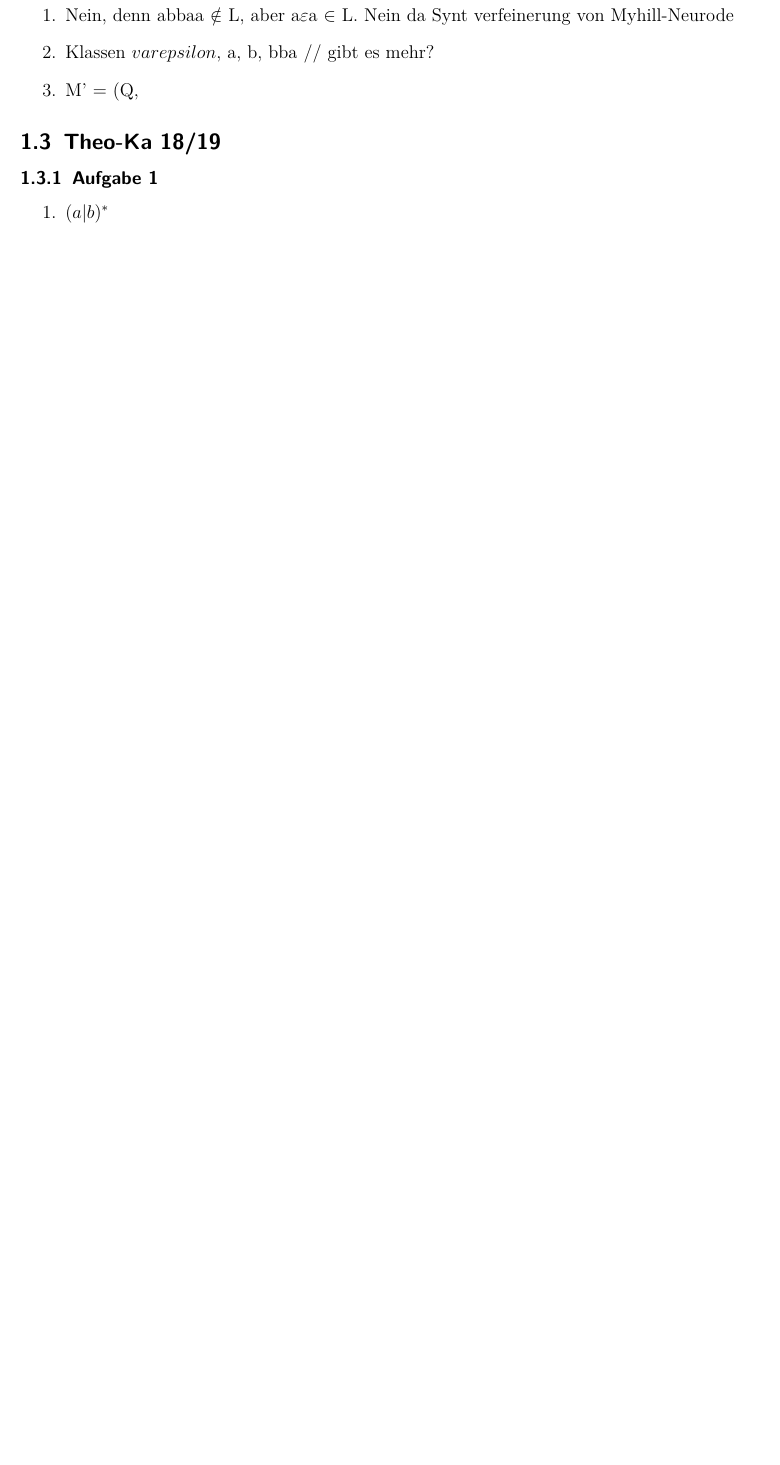
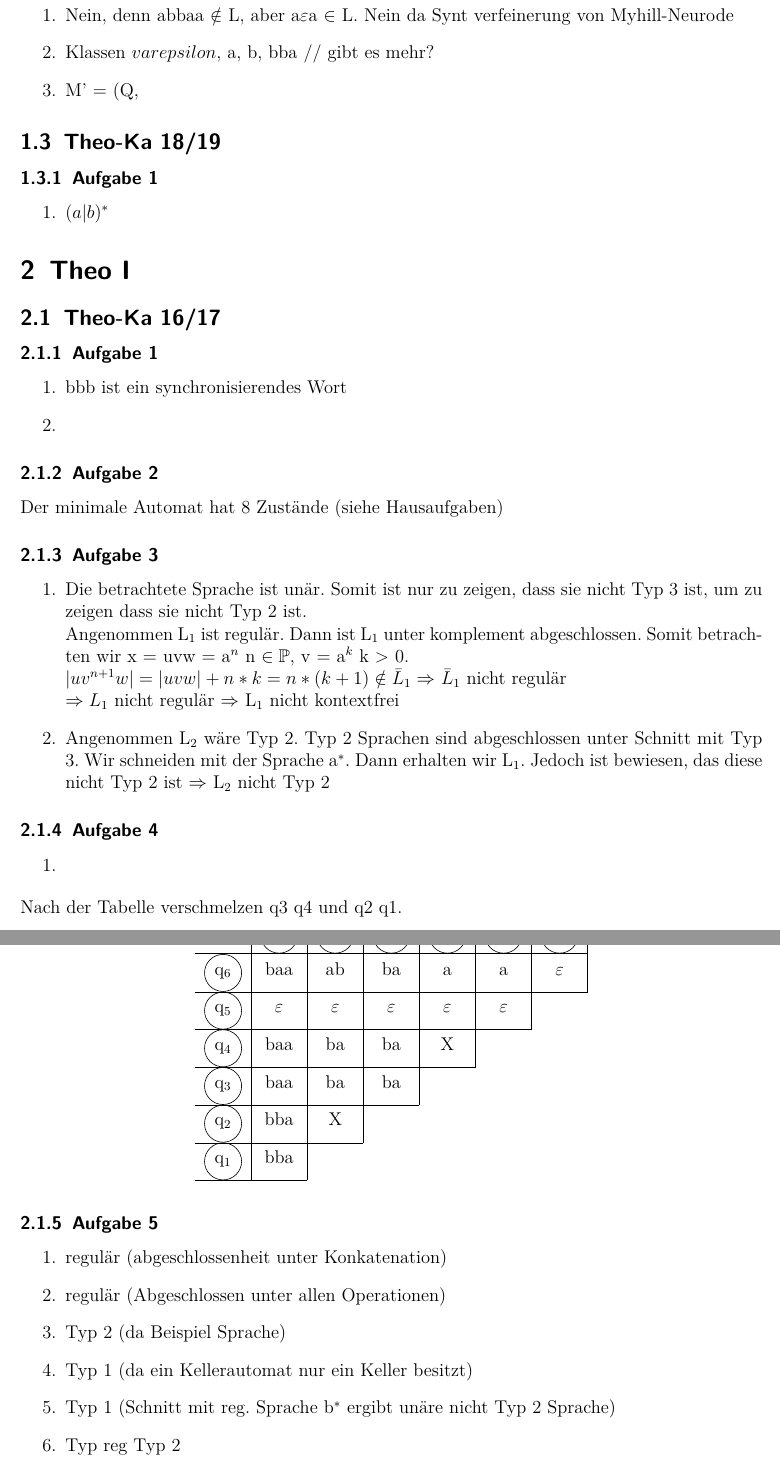
Before and after one commit to karlo195/Theo_1-Klausur, a LaTeX document (Alt_Klausuren/Lösungen.tex): part of page 5 of 5 before the commit and two parts of pages 5 and 6 of 6 after it, the two joined at a grey line, cut so that both start at the same text, the shorter picture padded with empty space. Compiled offline with pdfLaTeX.

Commit message:
added solution to another exam

```diff
--- a/Alt_Klausuren/Lösungen.tex
+++ b/Alt_Klausuren/Lösungen.tex
@@ -2,6 +2,9 @@
 \documentclass[12pt]{scrartcl}
 
 \input{../styles/Packages.tex}
+
+\newcommand\circlearound[1]{%
+  				\tikz[baseline]\node[draw,shape=circle,anchor=base] {#1} ;}
 
 \begin{document}
 
@@ -179,4 +182,58 @@
 	\begin{enumerate}
 		\item \( (a|b)^{*}  \)
 	\end{enumerate}
+
+\section{Theo I}
+
+\subsection{Theo-Ka 16/17}
+
+\subsubsection{Aufgabe 1}
+	\begin{enumerate}
+		\item bbb ist ein synchronisierendes Wort
+		\item
+	\end{enumerate}
+
+\subsubsection{Aufgabe 2}
+	Der minimale Automat hat 8 Zustände (siehe Hausaufgaben)
+
+\subsubsection{Aufgabe 3}
+	\begin{enumerate}
+		\item Die betrachtete Sprache ist unär. Somit ist nur zu zeigen, dass sie nicht Typ 3 ist, um zu zeigen dass sie nicht Typ 2 ist.\\
+			Angenommen L$_1$ ist regulär. Dann ist L$_1$ unter komplement abgeschlossen. Somit betrachten wir x = uvw = a$^{n}$ n $\in\mathbb{P}$, v = a$^{k}$ k > 0.\\
+		\(|uv^{n + 1}w| = |uvw| + n*k = n*(k+1) \notin \bar L_1 \Rightarrow \) $\bar L_1$ nicht regulär \\
+		$\Rightarrow L_1$ nicht regulär $\Rightarrow$ L$_1$ nicht kontextfrei
+
+		\item  Angenommen L$_2$ wäre Typ 2. Typ 2 Sprachen sind abgeschlossen unter Schnitt mit Typ 3. Wir schneiden mit der Sprache a$^{*}$. Dann erhalten wir L$_1$. Jedoch ist bewiesen, das diese nicht Typ 2 ist $\Rightarrow$ L$_2$ nicht Typ 2
+	\end{enumerate}
+
+\subsubsection{Aufgabe 4}
+	\begin{enumerate}
+	\item
+	\begin{table}[!h]
+	\centering
+ 	 \begin{tabular}{c|c|c|c|c|c|c|c}
+       & \circlearound{q\textsubscript{0}}  & \circlearound{q\textsubscript{1}} & \circlearound{q\textsubscript{2}} & \circlearound{q\textsubscript{3}} & \circlearound{q\textsubscript{4}} & \circlearound{q\textsubscript{5}} \\  \hline
+
+    \circlearound{q\textsubscript{6}} & baa & ab & ba & a & a & $\varepsilon$ \\ \cline{1-7}
+    \circlearound{q\textsubscript{5}} & $\varepsilon$ & $\varepsilon$ & $\varepsilon$ & $\varepsilon$ & $\varepsilon$ \\ \cline{1-6}
+    \circlearound{q\textsubscript{4}} & baa & ba & ba & X \\ \cline{1-5}
+    \circlearound{q\textsubscript{3}} & baa & ba & ba \\ \cline{1-4}
+    \circlearound{q\textsubscript{2}} & bba & X \\ \cline{1-3}
+    \circlearound{q\textsubscript{1}} & bba \\ \cline{1-2}
+
+	\end{tabular}
+	\end{table}
+	\end{enumerate}
+	Nach der Tabelle verschmelzen q3 q4 und q2 q1.
+\subsubsection{Aufgabe 5}
+	\begin{enumerate}
+		\item regulär (abgeschlossenheit unter Konkatenation)
+		\item regulär (Abgeschlossen unter allen Operationen)
+		\item Typ 2 (da Beispiel Sprache)
+		\item Typ 1 (da ein Kellerautomat nur ein Keller besitzt)
+		\item Typ 1 (Schnitt mit reg. Sprache  b$^*$ ergibt unäre nicht Typ 2 Sprache)
+		\item Typ reg Typ 2
+		\item reg Typ 2
+		\item Typ 2
+	\end{enumerate}
 \end{document}
```
Also changed, not shown: LernListe/LernListe.tex (+1 -1 lines), Alt_Klausuren/Lösungen.tex (2 more changed lines).
